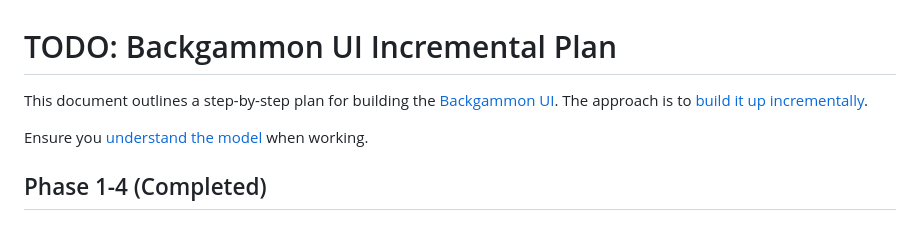
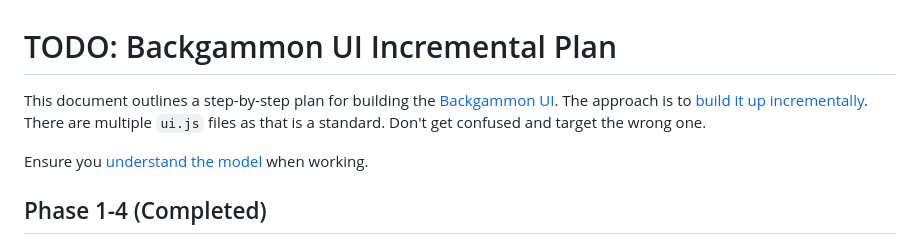
Before and after one commit to mlanza/meeplitis, a Markdown page: specs/backgammon/TODO.md, the part around the change. Rendered like a GitHub page.

```diff
--- a/specs/backgammon/TODO.md
+++ b/specs/backgammon/TODO.md
@@ -1,6 +1,6 @@
 # TODO: Backgammon UI Incremental Plan
 
-This document outlines a step-by-step plan for building the [Backgammon UI](../../src/games/backgammon/table/uJl/ui.js). The approach is to [build it up incrementally](../todo-management.md).
+This document outlines a step-by-step plan for building the [Backgammon UI](../../src/games/backgammon/table/uJl/ui.js).  The approach is to [build it up incrementally](../todo-management.md).  There are multiple `ui.js` files as that is a standard.  Don't get confused and target the wrong one.
 
 Ensure you [understand the model](../backgammon/prds/model.md) when working.
 
```
